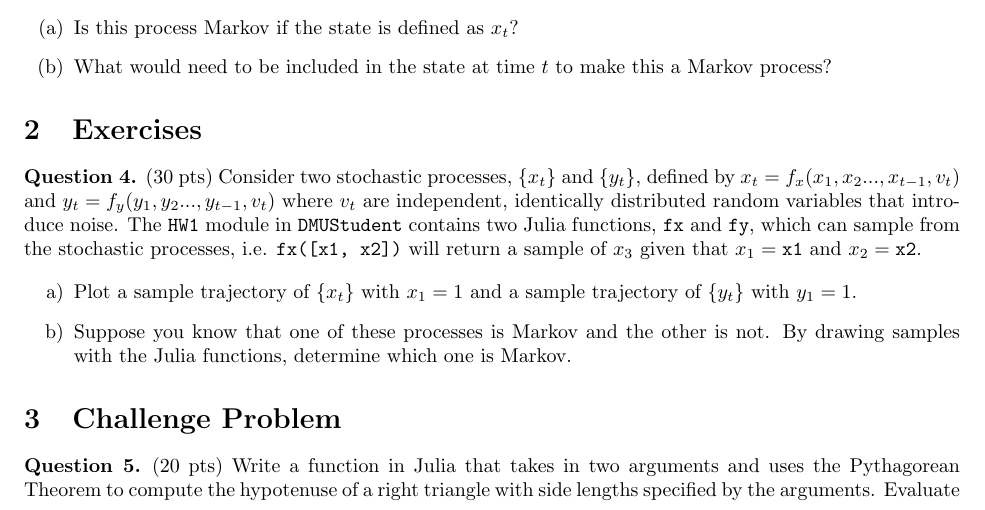
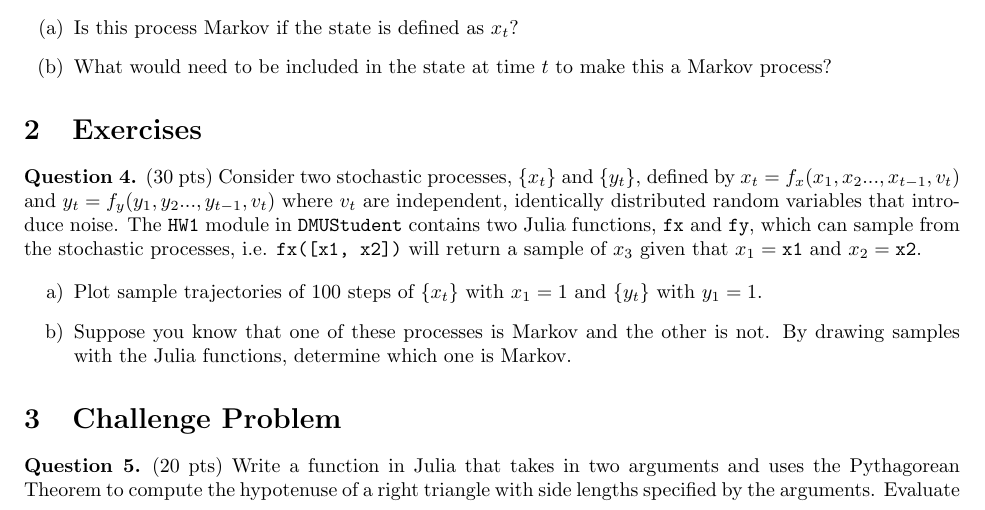
Before and after one commit to CU-ADCL/CU-DMU-Materials, a LaTeX problem sheet (hw/1-Probabilistic-Models/hw1.tex): part of page 1 of 2, cut so that both start at the same text. Compiled offline with pdfLaTeX.

Commit message:
clarified 100 steps

```diff
--- a/hw/1-Probabilistic-Models/hw1.tex
+++ b/hw/1-Probabilistic-Models/hw1.tex
@@ -65,7 +65,7 @@
     Consider two stochastic processes, $\{x_t\}$ and $\{y_t\}$, defined by $x_t = f_x(x_{1}, x_{2}... , x_{t-1}, v_t)$ and $y_t = f_y(y_{1}, y_{2}... , y_{t-1}, v_t)$ where $v_t$ are independent, identically distributed random variables that introduce noise. The \texttt{HW1} module in \texttt{DMUStudent} contains two Julia functions, \texttt{fx} and \texttt{fy}, which can sample from the stochastic processes, i.e. \texttt{fx([x1, x2])} will return a sample of $x_3$ given that $x_1 = \texttt{x1}$ and $x_2 = \texttt{x2}$.
 
     \begin{enumerate}[label=\alph*)]
-        \item Plot a sample trajectory of $\{x_t\}$ with $x_1=1$ and a sample trajectory of $\{y_t\}$ with $y_1=1$.
+        \item Plot sample trajectories of 100 steps of $\{x_t\}$ with $x_1=1$ and $\{y_t\}$ with $y_1=1$.
         \item Suppose you know that one of these processes is Markov and the other is not. By drawing samples with the Julia functions, determine which one is Markov.
     \end{enumerate}
 \end{question}
```
Also changed, not shown: hw/1-Probabilistic-Models/hw1.pdf.
